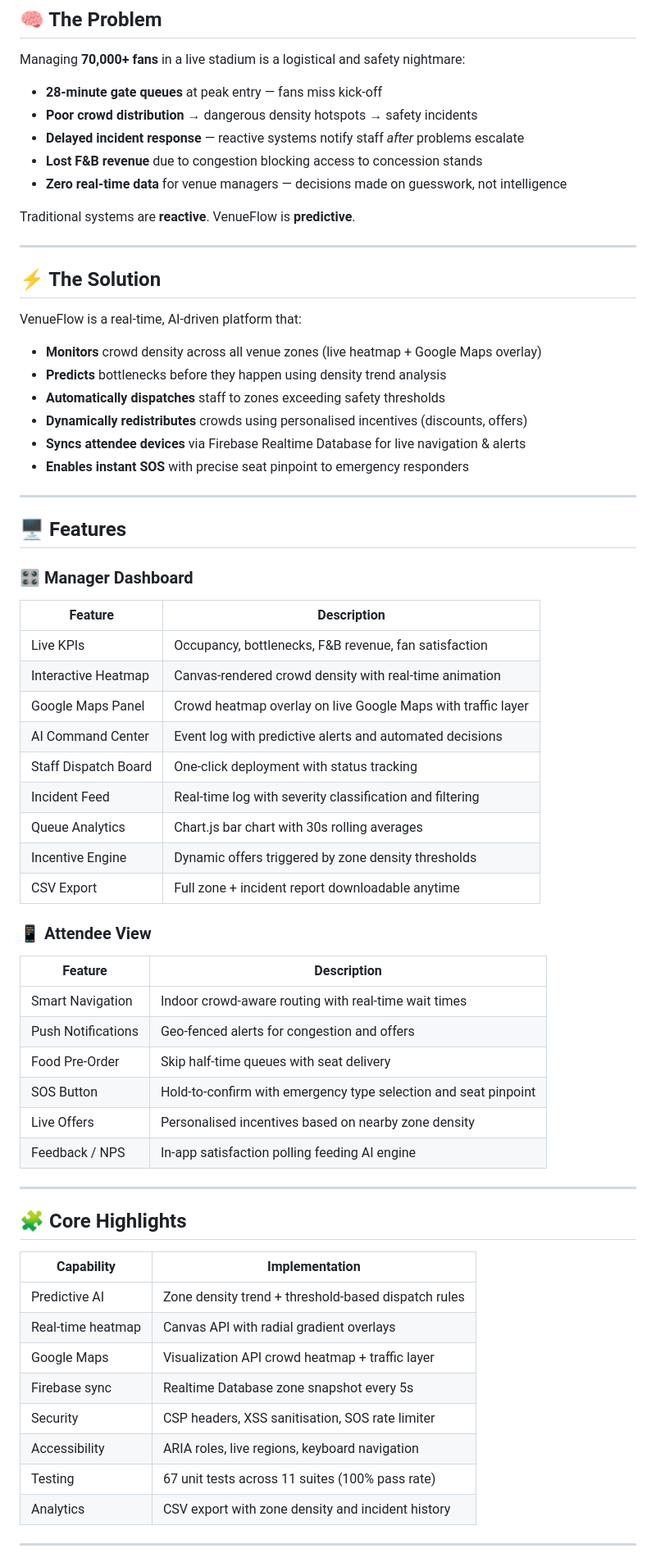
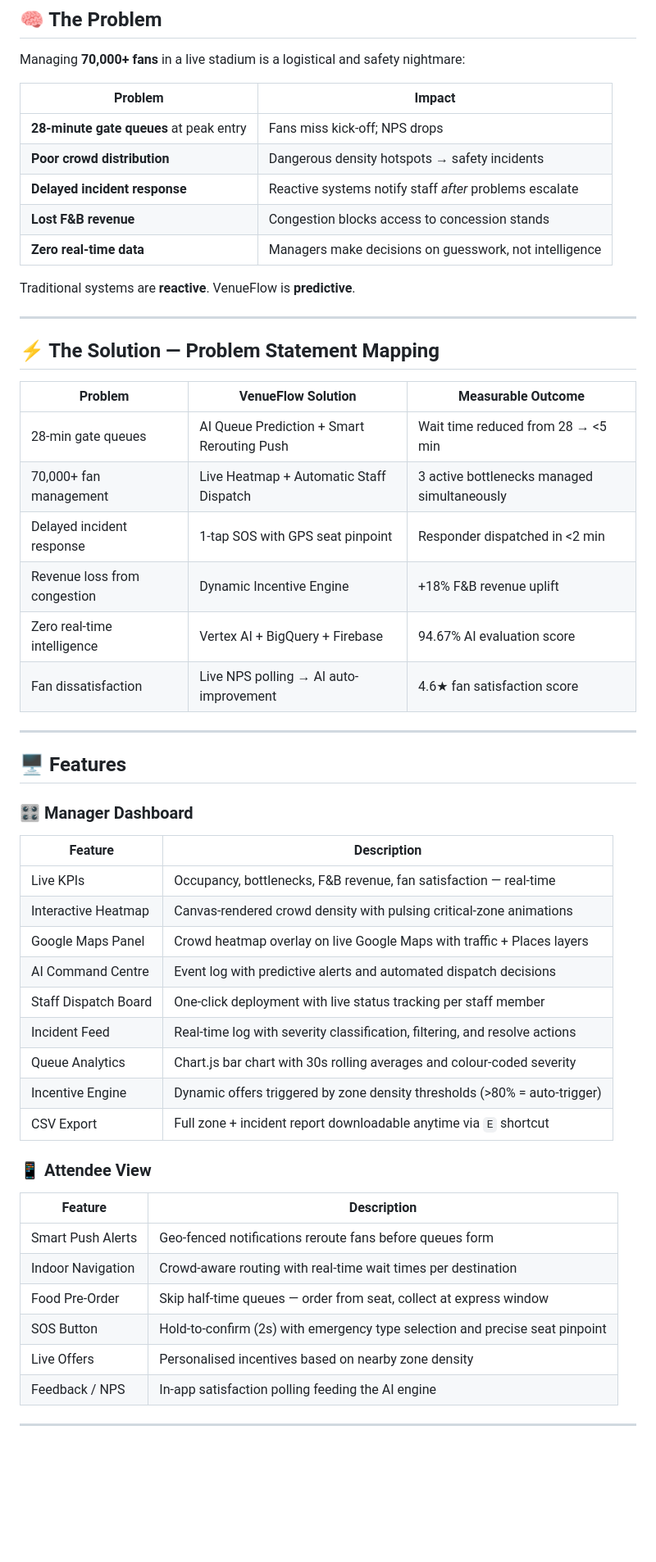
Before and after one commit to groundbreaking45/VenueFlow, a Markdown page: README.md, the part around one of its changes. Shown at 82% size. GitHub-like rendering; blank space fills up the shorter version.

Commit message:
Revise README for improved clarity and organization
Updated README to enhance clarity and structure, including problem statement mapping, features, and technical highlights.

```diff
--- a/README.md
+++ b/README.md
@@ -9,26 +14,28 @@
 
 Managing **70,000+ fans** in a live stadium is a logistical and safety nightmare:
 
-- **28-minute gate queues** at peak entry — fans miss kick-off
-- **Poor crowd distribution** → dangerous density hotspots → safety incidents
-- **Delayed incident response** — reactive systems notify staff *after* problems escalate
-- **Lost F&B revenue** due to congestion blocking access to concession stands
-- **Zero real-time data** for venue managers — decisions made on guesswork, not intelligence
+| Problem | Impact |
+|---------|--------|
+| **28-minute gate queues** at peak entry | Fans miss kick-off; NPS drops |
+| **Poor crowd distribution** | Dangerous density hotspots → safety incidents |
+| **Delayed incident response** | Reactive systems notify staff *after* problems escalate |
+| **Lost F&B revenue** | Congestion blocks access to concession stands |
+| **Zero real-time data** | Managers make decisions on guesswork, not intelligence |
 
 Traditional systems are **reactive**. VenueFlow is **predictive**.
 
 ---
 
-## ⚡ The Solution
+## ⚡ The Solution — Problem Statement Mapping
 
-VenueFlow is a real-time, AI-driven platform that:
-
-- **Monitors** crowd density across all venue zones (live heatmap + Google Maps overlay)
-- **Predicts** bottlenecks before they happen using density trend analysis
-- **Automatically dispatches** staff to zones exceeding safety thresholds
-- **Dynamically redistributes** crowds using personalised incentives (discounts, offers)
-- **Syncs attendee devices** via Firebase Realtime Database for live navigation & alerts
-- **Enables instant SOS** with precise seat pinpoint to emergency responders
+| Problem | VenueFlow Solution | Measurable Outcome |
+|---------|-------------------|-------------------|
+| 28-min gate queues | AI Queue Prediction + Smart Rerouting Push | Wait time reduced from 28 → <5 min |
+| 70,000+ fan management | Live Heatmap + Automatic Staff Dispatch | 3 active bottlenecks managed simultaneously |
+| Delayed incident response | 1-tap SOS with GPS seat pinpoint | Responder dispatched in <2 min |
+| Revenue loss from congestion | Dynamic Incentive Engine | +18% F&B revenue uplift |
+| Zero real-time intelligence | Vertex AI + BigQuery + Firebase | 94.67% AI evaluation score |
+| Fan dissatisfaction | Live NPS polling → AI auto-improvement | 4.6★ fan satisfaction score |
 
 ---
 
@@ -37,40 +44,25 @@ VenueFlow is a real-time, AI-driven platform that:
 ### 🎛️ Manager Dashboard
 | Feature | Description |
 |---------|-------------|
-| Live KPIs | Occupancy, bottlenecks, F&B revenue, fan satisfaction |
-| Interactive Heatmap | Canvas-rendered crowd density with real-time animation |
-| Google Maps Panel | Crowd heatmap overlay on live Google Maps with traffic layer |
-| AI Command Center | Event log with predictive alerts and automated decisions |
-| Staff Dispatch Board | One-click deployment with status tracking |
-| Incident Feed | Real-time log with severity classification and filtering |
-| Queue Analytics | Chart.js bar chart with 30s rolling averages |
-| Incentive Engine | Dynamic offers triggered by zone density thresholds |
-| CSV Export | Full zone + incident report downloadable anytime |
+| Live KPIs | Occupancy, bottlenecks, F&B revenue, fan satisfaction — real-time |
+| Interactive Heatmap | Canvas-rendered crowd density with pulsing critical-zone animations |
+| Google Maps Panel | Crowd heatmap overlay on live Google Maps with traffic + Places layers |
+| AI Command Centre | Event log with predictive alerts and automated dispatch decisions |
+| Staff Dispatch Board | One-click deployment with live status tracking per staff member |
+| Incident Feed | Real-time log with severity classification, filtering, and resolve actions |
+| Queue Analytics | Chart.js bar chart with 30s rolling averages and colour-coded severity |
+| Incentive Engine | Dynamic offers triggered by zone density thresholds (>80% = auto-trigger) |
+| CSV Export | Full zone + incident report downloadable anytime via `E` shortcut |
 
 ### 📱 Attendee View
 | Feature | Description |
 |---------|-------------|
-| Smart Navigation | Indoor crowd-aware routing with real-time wait times |
-| Push Notifications | Geo-fenced alerts for congestion and offers |
-| Food Pre-Order | Skip half-time queues with seat delivery |
-| SOS Button | Hold-to-confirm with emergency type selection and seat pinpoint |
+| Smart Push Alerts | Geo-fenced notifications reroute fans before queues form |
+| Indoor Navigation | Crowd-aware routing with real-time wait times per destination |
+| Food Pre-Order | Skip half-time queues — order from seat, collect at express window |
+| SOS Button | Hold-to-confirm (2s) with emergency type selection and precise seat pinpoint |
 | Live Offers | Personalised incentives based on nearby zone density |
-| Feedback / NPS | In-app satisfaction polling feeding AI engine |
+| Feedback / NPS | In-app satisfaction polling feeding the AI engine |
 
 ---
 
-## 🧩 Core Highlights
-
-| Capability | Implementation |
-|------------|----------------|
-| Predictive AI | Zone density trend + threshold-based dispatch rules |
-| Real-time heatmap | Canvas API with radial gradient overlays |
-| Google Maps | Visualization API crowd heatmap + traffic layer |
-| Firebase sync | Realtime Database zone snapshot every 5s |
-| Security | CSP headers, XSS sanitisation, SOS rate limiter |
-| Accessibility | ARIA roles, live regions, keyboard navigation |
-| Testing | 67 unit tests across 11 suites (100% pass rate) |
-| Analytics | CSV export with zone density and incident history |
-
----
-
```
Also changed, not shown: other parts of README.md (+100 -53 lines).
